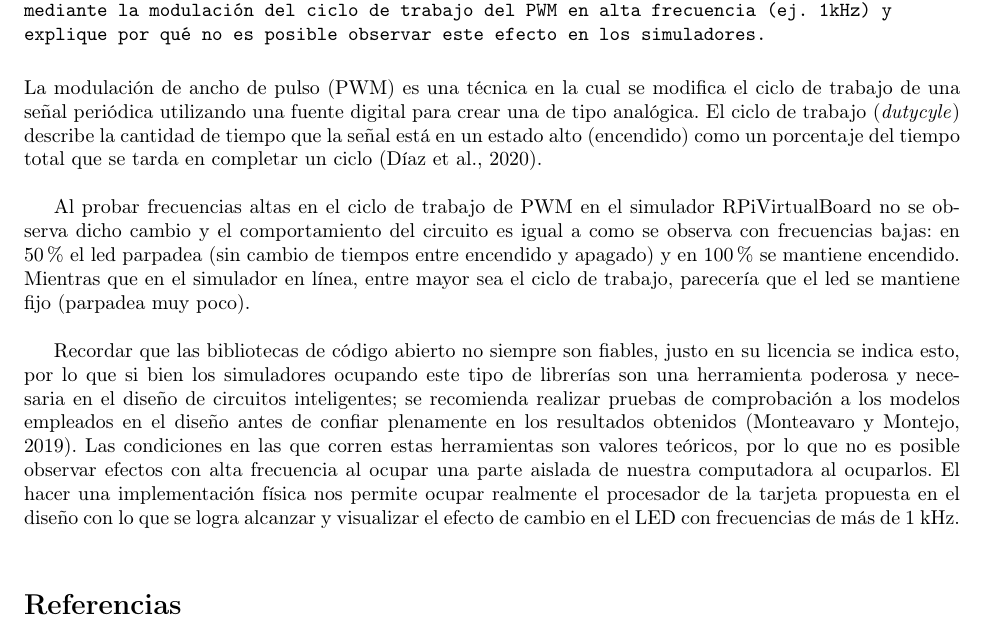
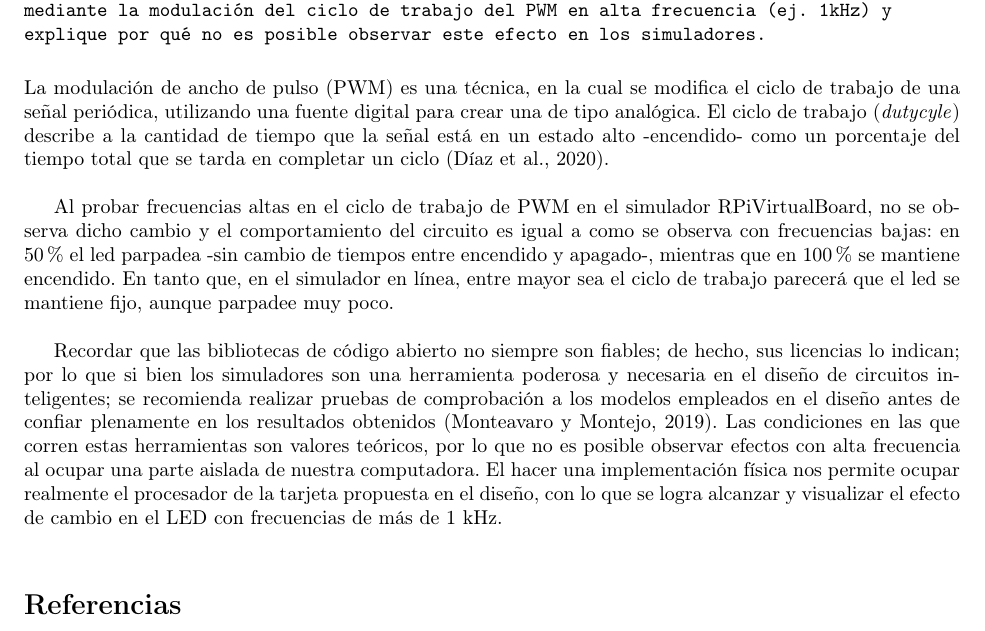
Before and after one commit to angelbritoFI/Sistemas_Embebidos, a LaTeX document (Programa_1/doc/main.tex): part of the page, cut so that both start at the same text. Compiled offline with pdfLaTeX.

Commit message:
Terminando cuestionario del programa 1

```diff
--- a/Programa_1/doc/main.tex
+++ b/Programa_1/doc/main.tex
@@ -20,12 +20,12 @@
     \thispagestyle{empty}
 
     \section{Cuestionario}
-    \texttt{Investigue el efecto que se produciría al regular el tiempo de encendido de un LED\\mediante la modulación del ciclo de trabajo del PWM en alta frecuencia (ej. 1kHz) y\\explique por qué no es posible observar este efecto en los simuladores.}\\[1.5em]
-    La modulación de ancho de pulso (PWM) es una técnica en la cual se modifica el ciclo de trabajo de una señal periódica utilizando una fuente digital para crear una de tipo analógica. El ciclo de trabajo (\textit{dutycyle}) describe la cantidad de tiempo que la señal está en un estado alto (encendido) como un porcentaje del tiempo total que se tarda en completar un ciclo (\cite{tinkercard}).\\
+    \texttt{Investigue  el  efecto  que  se  produciría  al  regular  el  tiempo  de  encendido  de  un  LED\\mediante  la  modulación  del  ciclo  de  trabajo  del  PWM  en  alta  frecuencia  (ej.  1kHz)  y\\explique por qué no es posible observar este efecto en los simuladores.}\\[1.5em]
+    La modulación de ancho de pulso (PWM) es una técnica, en la cual se modifica el ciclo de trabajo de una señal periódica, utilizando una fuente digital para crear una de tipo analógica. El ciclo de trabajo (\textit{dutycyle}) describe a la cantidad de tiempo que la señal está en un estado alto -encendido- como un porcentaje del tiempo total que se tarda en completar un ciclo (\cite{tinkercard}).\\
 
-    Al probar frecuencias altas en el ciclo de trabajo de PWM en el simulador RPiVirtualBoard no se observa dicho cambio y el comportamiento del circuito es igual a como se observa con frecuencias bajas: en 50\% el led parpadea (sin cambio de tiempos entre encendido y apagado) y en 100\% se mantiene encendido. Mientras que en el simulador en línea, entre mayor sea el ciclo de trabajo, parecería que el led se mantiene fijo (parpadea muy poco).\\
+    Al probar frecuencias altas en el ciclo de trabajo de PWM en el simulador RPiVirtualBoard, no se observa dicho cambio y el comportamiento del circuito es igual a como se observa con frecuencias bajas: en 50\% el led parpadea -sin cambio de tiempos entre encendido y apagado-, mientras que en 100\% se mantiene encendido. En tanto que, en el simulador en línea, entre mayor sea el ciclo de trabajo parecerá que el led se mantiene fijo, aunque parpadee muy poco.\\
 
-    Recordar que las bibliotecas de código abierto no siempre son fiables, justo en su licencia se indica esto, por lo que si bien los simuladores ocupando este tipo de librerías son una herramienta poderosa y necesaria en el diseño de circuitos inteligentes; se recomienda realizar pruebas de comprobación a los modelos empleados en el diseño antes de confiar plenamente en los resultados obtenidos (\cite{arduino}). Las condiciones en las que corren estas herramientas son valores teóricos, por lo que no es posible observar efectos con alta frecuencia al ocupar una parte aislada de nuestra computadora al ocuparlos. El hacer una implementación física nos permite ocupar realmente el procesador de la tarjeta propuesta en el diseño con lo que se logra alcanzar y visualizar el efecto de cambio en el LED con frecuencias de más de 1 kHz.\newline
+    Recordar que las bibliotecas de código abierto no siempre son fiables; de hecho, sus licencias lo indican; por lo que si bien los simuladores son una herramienta poderosa y necesaria en el diseño de circuitos inteligentes; se recomienda realizar pruebas de comprobación a los modelos empleados en el diseño antes de confiar plenamente en los resultados obtenidos (\cite{arduino}). Las condiciones en las que corren estas herramientas son valores teóricos, por lo que no es posible observar efectos con alta frecuencia al ocupar una parte aislada de nuestra computadora. El hacer una implementación física nos permite ocupar realmente el procesador de la tarjeta propuesta en el diseño, con lo que se logra alcanzar y visualizar el efecto de cambio en el LED con frecuencias de más de 1 kHz.\newline
 
     \printbibliography %Imprimir bibliografía
 \end{document}
```
